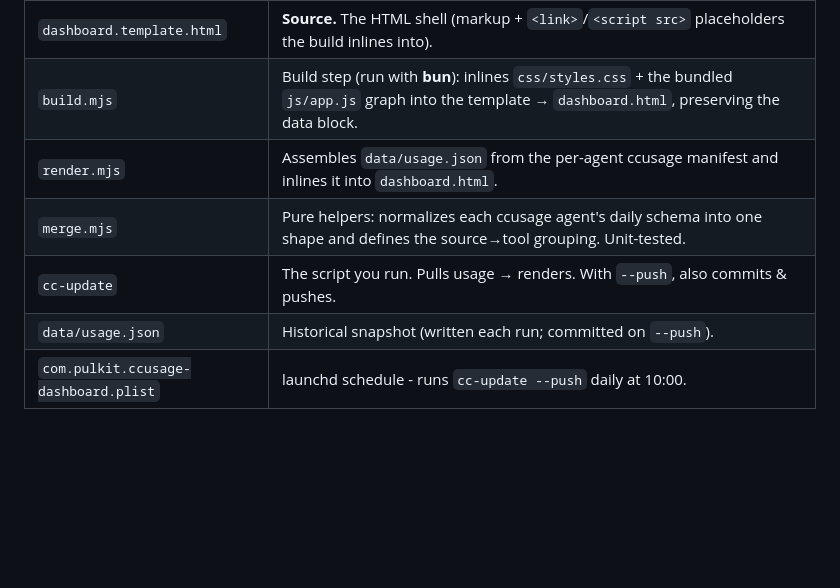
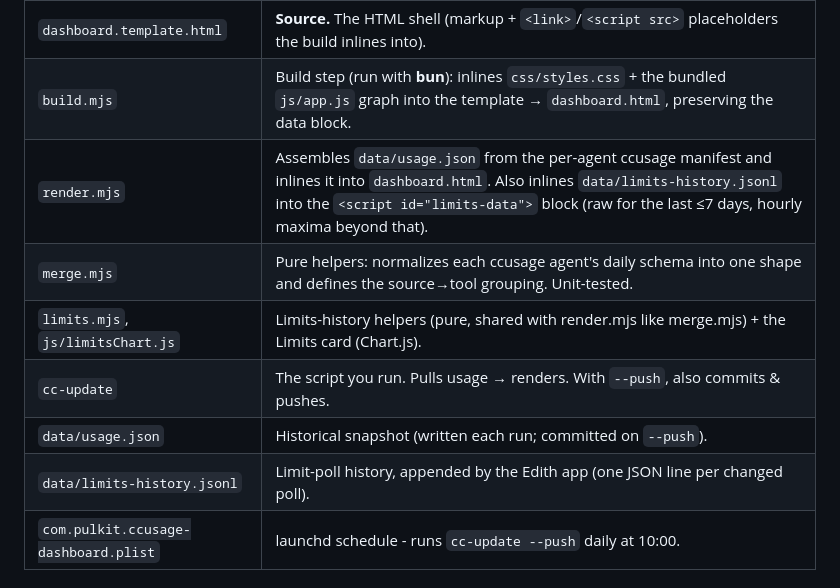
Before and after one commit to namannn04/edith, a Markdown page: dashboard/README.md, the part around the change. Drawn GitHub-style; blank space fills up the shorter version.

```diff
--- a/dashboard/README.md
+++ b/dashboard/README.md
@@ -18,10 +18,12 @@ configurable via the billing-day input - is shared across all of them).
 | `js/*.js`, `css/styles.css` | **Source.** The dashboard as ~10 focused ES modules + its stylesheet. |
 | `dashboard.template.html` | **Source.** The HTML shell (markup + `<link>`/`<script src>` placeholders the build inlines into). |
 | `build.mjs` | Build step (run with **bun**): inlines `css/styles.css` + the bundled `js/app.js` graph into the template → `dashboard.html`, preserving the data block. |
-| `render.mjs` | Assembles `data/usage.json` from the per-agent ccusage manifest and inlines it into `dashboard.html`. |
+| `render.mjs` | Assembles `data/usage.json` from the per-agent ccusage manifest and inlines it into `dashboard.html`. Also inlines `data/limits-history.jsonl` into the `<script id="limits-data">` block (raw for the last ≤7 days, hourly maxima beyond that). |
 | `merge.mjs` | Pure helpers: normalizes each ccusage agent's daily schema into one shape and defines the source→tool grouping. Unit-tested. |
+| `limits.mjs`, `js/limitsChart.js` | Limits-history helpers (pure, shared with render.mjs like merge.mjs) + the Limits card (Chart.js). |
 | `cc-update` | The script you run. Pulls usage → renders. With `--push`, also commits & pushes. |
 | `data/usage.json` | Historical snapshot (written each run; committed on `--push`). |
+| `data/limits-history.jsonl` | Limit-poll history, appended by the Edith app (one JSON line per changed poll). |
 | `com.pulkit.ccusage-dashboard.plist` | launchd schedule - runs `cc-update --push` daily at 10:00. |
 
 ## Use it
```
Also changed, not shown: README.md (+16 -3 lines), dashboard/CHANGELOG.md (+18 -0 lines).
